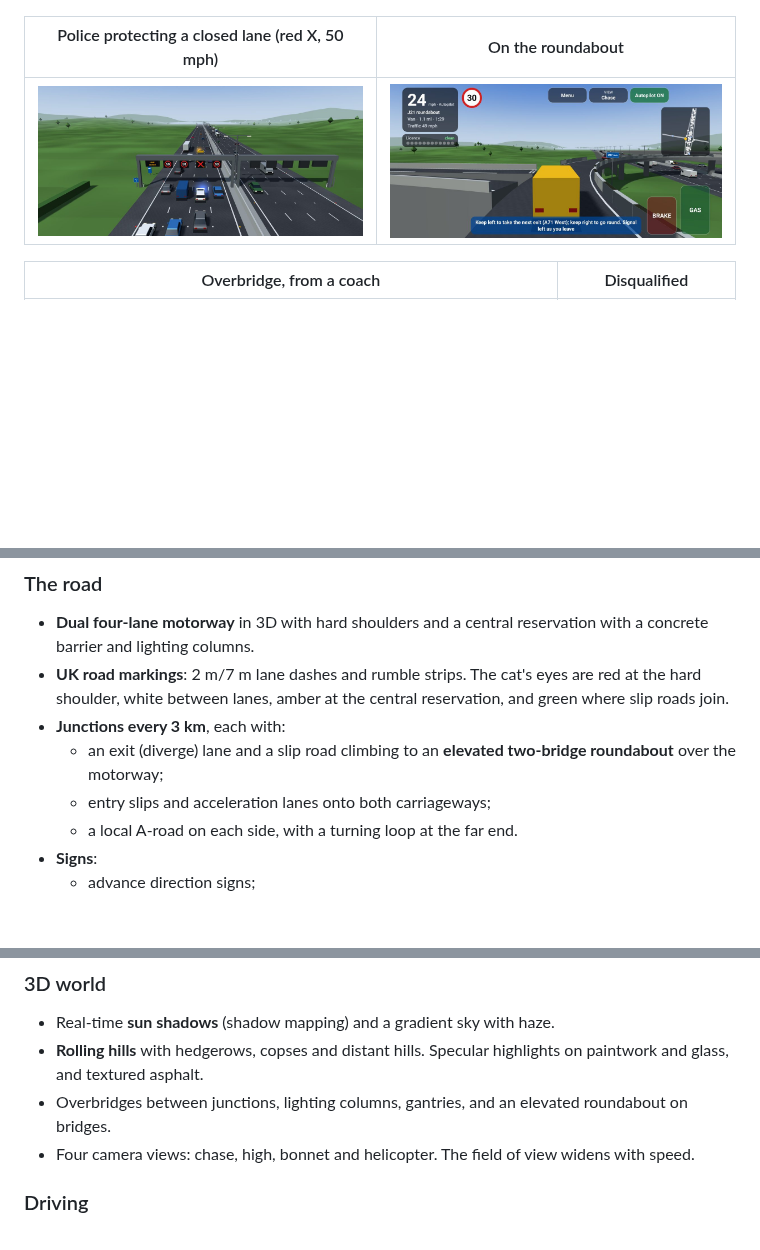
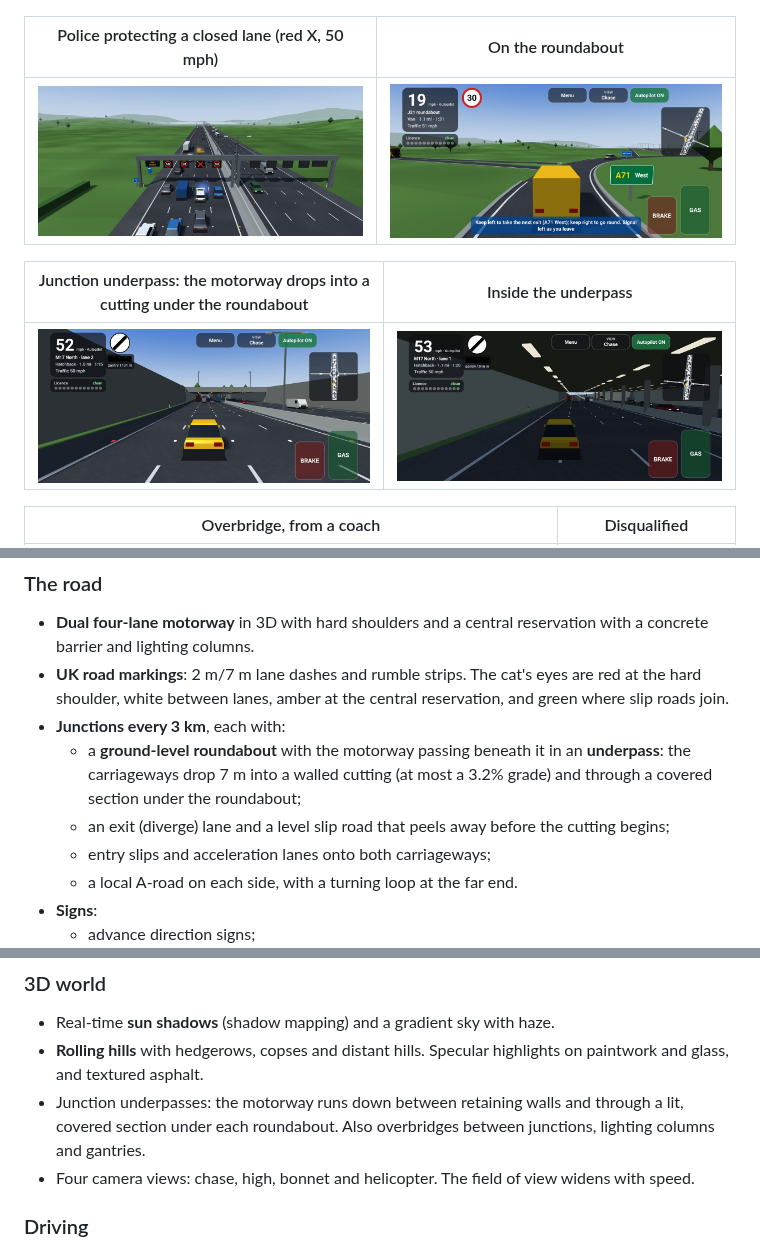
Before and after one commit to johndoe6345789/4lanemotorwaysimulator, a Markdown page: README.md, 3 parts joined by grey strips. Drawn GitHub-style; pictures changed too: docs/roundabout.jpg, docs/tunnel.jpg (added), docs/underpass.jpg (added); blank space fills up the shorter version.

```diff
--- a/README.md
+++ b/README.md
@@ -21,6 +21,10 @@ coaches and HGVs stay out of lane 4.
 | Police protecting a closed lane (red X, 50 mph) | On the roundabout |
 | --- | --- |
 | ![Incident](docs/incident.jpg) | ![Roundabout](docs/roundabout.jpg) |
+
+| Junction underpass: the motorway drops into a cutting under the roundabout | Inside the underpass |
+| --- | --- |
+| ![Underpass](docs/underpass.jpg) | ![Underpass interior](docs/tunnel.jpg) |
 
 | Overbridge, from a coach | Disqualified |
 | --- | --- |
@@ -99,8 +103,10 @@ The AI traffic follows the same rules:
   at the hard shoulder, white between lanes, amber at the central reservation, and
   green where slip roads join.
 - **Junctions every 3 km**, each with:
-  - an exit (diverge) lane and a slip road climbing to an **elevated two-bridge roundabout**
-    over the motorway;
+  - a **ground-level roundabout** with the motorway passing beneath it in an **underpass**:
+    the carriageways drop 7 m into a walled cutting (at most a 3.2% grade) and through a
+    covered section under the roundabout;
+  - an exit (diverge) lane and a level slip road that peels away before the cutting begins;
   - entry slips and acceleration lanes onto both carriageways;
   - a local A-road on each side, with a turning loop at the far end.
 - **Signs**:
@@ -144,8 +150,9 @@ The AI traffic follows the same rules:
 - Real-time **sun shadows** (shadow mapping) and a gradient sky with haze.
 - **Rolling hills** with hedgerows, copses and distant hills. Specular highlights on
   paintwork and glass, and textured asphalt.
-- Overbridges between junctions, lighting columns, gantries, and an elevated roundabout
-  on bridges.
+- Junction underpasses: the motorway runs down between retaining walls and through a lit,
+  covered section under each roundabout. Also overbridges between junctions, lighting
+  columns and gantries.
 - Four camera views: chase, high, bonnet and helicopter. The field of view widens with speed.
 
 ### Driving
```
Also changed, not shown: other parts of README.md (+1 -1 lines), 8 other files.
